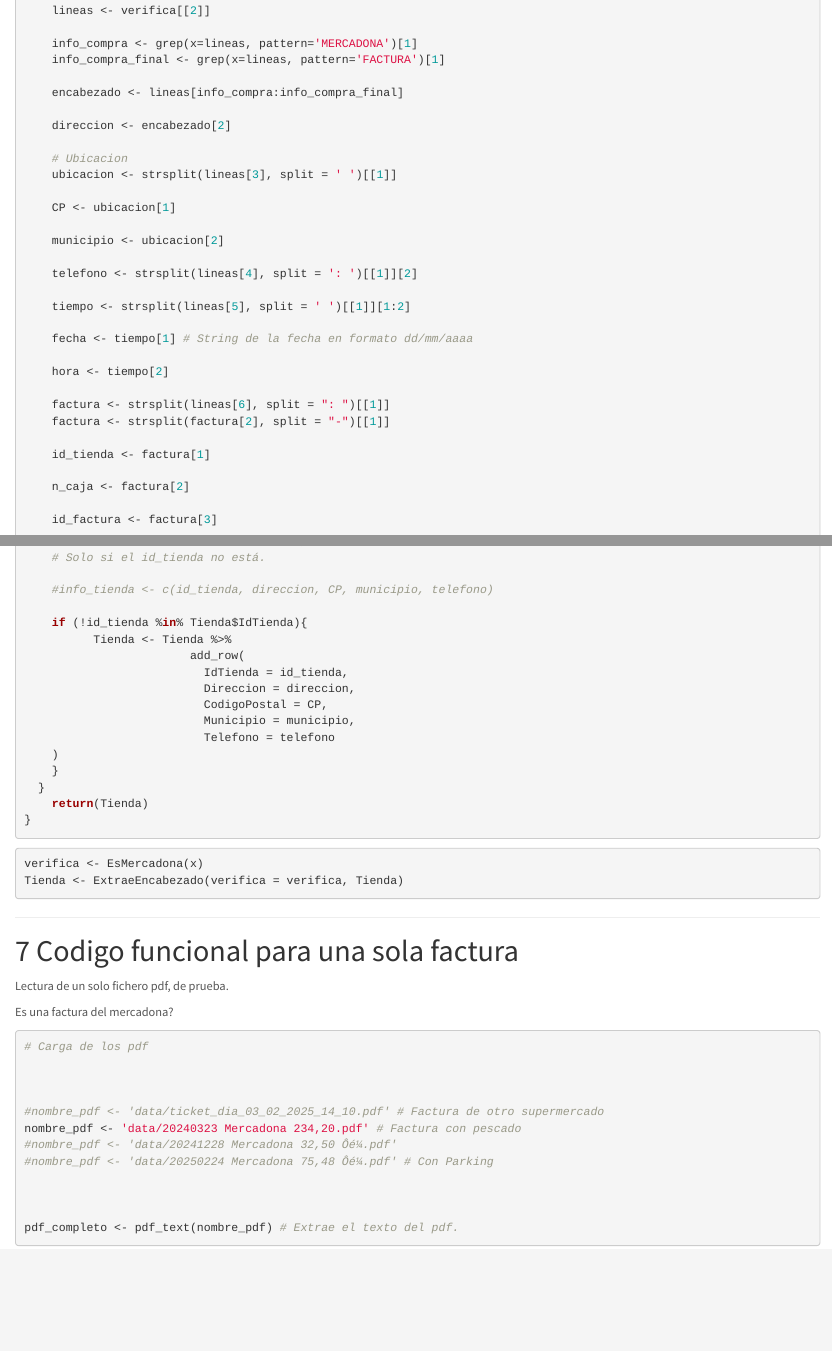
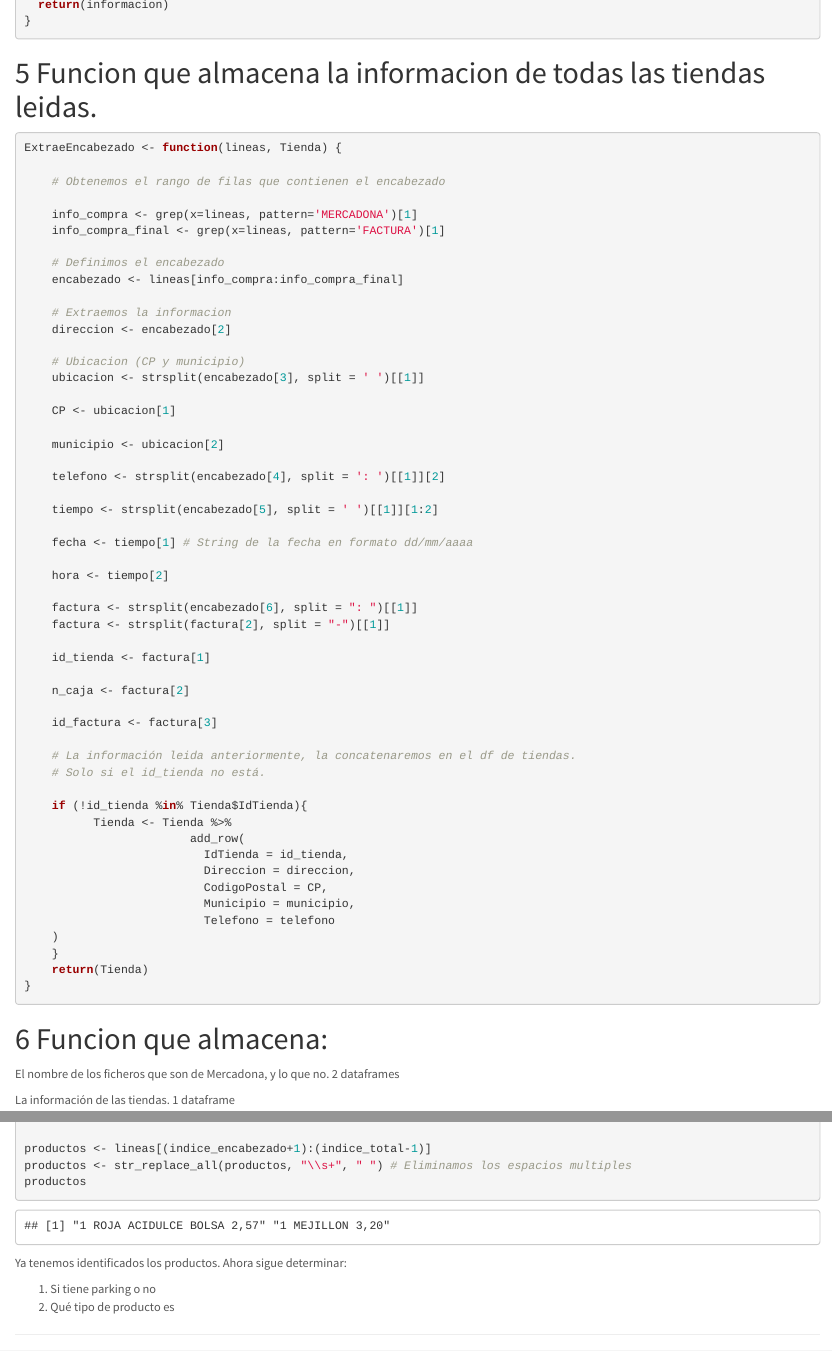
Before and after one commit to carmart4/ProyectoTD2025, an R Markdown document (Proyecto.Rmd): the page in a window 1100 px wide, from 4510 px down before the commit and from 2990 px down after it, and a second part further down, joined at a grey line. Rendered offline with R 4.5, knitr and Pandoc, with nearby package versions; some code elsewhere in the file could not run offline.

Commit message:
Identificacion de encabezados de todos los ficheros

````diff
--- a/Proyecto.Rmd
+++ b/Proyecto.Rmd
@@ -162,7 +163,68 @@ EsMercadona <- function(NombrePDF){
 
 ```
 
-# Funcion que almacena el nombre de los ficheros que son de Mercadona, y lo que no.
+# Funcion que almacena la informacion de todas las tiendas leidas.
+
+```{r}
+ExtraeEncabezado <- function(lineas, Tienda) {
+
+    # Obtenemos el rango de filas que contienen el encabezado
+
+    info_compra <- grep(x=lineas, pattern='MERCADONA')[1]
+    info_compra_final <- grep(x=lineas, pattern='FACTURA')[1]
+
+    # Definimos el encabezado
+    encabezado <- lineas[info_compra:info_compra_final]
+
+    # Extraemos la informacion
+    direccion <- encabezado[2]
+
+    # Ubicacion (CP y municipio)
+    ubicacion <- strsplit(encabezado[3], split = ' ')[[1]]
+
+    CP <- ubicacion[1]
+
+    municipio <- ubicacion[2]
+
+    telefono <- strsplit(encabezado[4], split = ': ')[[1]][2]
+
+    tiempo <- strsplit(encabezado[5], split = ' ')[[1]][1:2]
+
+    fecha <- tiempo[1] # String de la fecha en formato dd/mm/aaaa
+
+    hora <- tiempo[2]
+
+    factura <- strsplit(encabezado[6], split = ": ")[[1]]
+    factura <- strsplit(factura[2], split = "-")[[1]]
+
+    id_tienda <- factura[1]
+
+    n_caja <- factura[2]
+
+    id_factura <- factura[3]
+
+    # La información leida anteriormente, la concatenaremos en el df de tiendas.
+    # Solo si el id_tienda no está.
+
+    if (!id_tienda %in% Tienda$IdTienda){
+          Tienda <- Tienda %>%
+                        add_row(
+                          IdTienda = id_tienda,
+                          Direccion = direccion,
+                          CodigoPostal = CP,
+                          Municipio = municipio,
+                          Telefono = telefono
+    )
+    }
+    return(Tienda)
+}
+```
+
+# Funcion que almacena:
+
+El nombre de los ficheros que son de Mercadona, y lo que no. 2 dataframes
+
+La información de las tiendas. 1 dataframe
 
 ```{r}
 # Funcion para almacenar los ficheros leidos y los que no.
@@ -254,32 +317,17 @@ ExtraeEncabezado <- function(verifica, Tienda) {
-    lineas <- verifica[[2]]
+# Como sabemos que los poductos se describen desde el encabezado 'descripcion', hasta el primer 'TOTAL', buscamos la linea que contenga esa palabra. Por lo tanto:
 
-    info_compra <- grep(x=lineas, pattern='MERCADONA')[1]
-    info_compra_final <- grep(x=lineas, pattern='FACTURA')[1]
+lineas <- EsMercadona(x)[[2]]
 
-    encabezado <- lineas[info_compra:info_compra_final]
+indice_encabezado <- grep(x=lineas, pattern='Descripción')[1]
+indice_total <- grep(x=lineas, pattern='TOTAL')[1]
 
-    direccion <- encabezado[2]
+# Leemos los productos, que van desde una linea despues del encabezado descripcion, hasta una linea menos del primer total.
 
-    # Ubicacion
-    ubicacion <- strsplit(lineas[3], split = ' ')[[1]]
+productos <- lineas[(indice_encabezado+1):(indice_total-1)]
+productos <- str_replace_all(productos, "\\s+", " ") # Eliminamos los espacios multiples
+productos
 
-    CP <- ubicacion[1]
+```
 
-    municipio <- ubicacion[2]
+Ya tenemos identificados los productos. Ahora sigue determinar:
 
-    telefono <- strsplit(lineas[4], split = ': ')[[1]][2]
-
-    tiempo <- strsplit(lineas[5], split = ' ')[[1]][1:2]
-
-    fecha <- tiempo[1] # String de la fecha en formato dd/mm/aaaa
-
-    hora <- tiempo[2]
-
-    factura <- strsplit(lineas[6], split = ": ")[[1]]
-    factura <- strsplit(factura[2], split = "-")[[1]]
-
-    id_tienda <- factura[1]
-
-    n_caja <- factura[2]
-
-    id_factura <- factura[3]
@@ -288,28 +334,11 @@ ExtraeEncabezado <- function(verifica, Tienda) {
-    # Solo si el id_tienda no está.
-
-    #info_tienda <- c(id_tienda, direccion, CP, municipio, telefono)
-
-    if (!id_tienda %in% Tienda$IdTienda){
-          Tienda <- Tienda %>%
-                        add_row(
-                          IdTienda = id_tienda,
-                          Direccion = direccion,
-                          CodigoPostal = CP,
-                          Municipio = municipio,
-                          Telefono = telefono
-    )
-    }
-  }
-    return(Tienda)
-}
-```
+1. Si tiene parking o no
+2. Qué tipo de producto es
 
 
 ```{r}
-verifica <- EsMercadona(x)
-Tienda <- ExtraeEncabezado(verifica = verifica, Tienda)
 
 ```
+
 
 
 
````
Also changed, not shown: Proyecto.html, Proyecto.Rmd (24 more changed lines).
